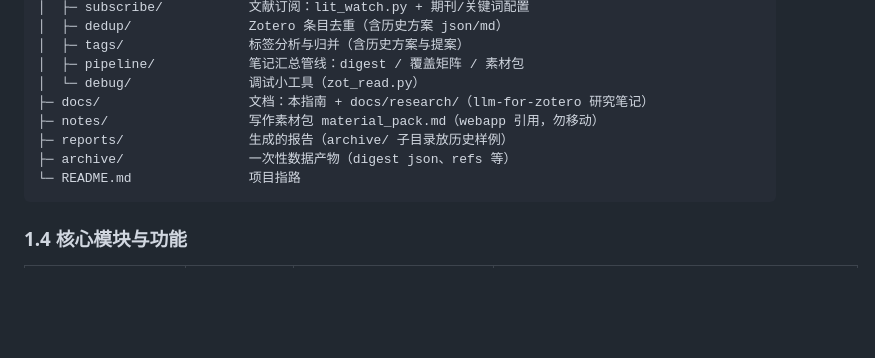
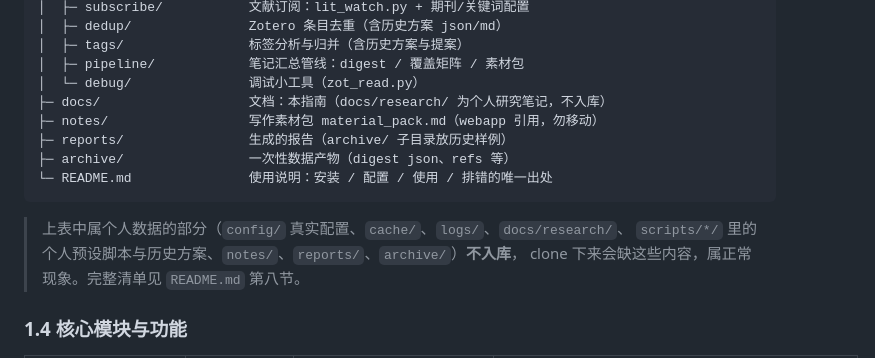
Before and after one commit to kibsonlove/literature_flow, a Markdown page: docs/项目架构与开发指南.md, the part around the change. GitHub-like rendering; blank space fills up the shorter version.

Commit message:
架构指南补注：说明哪些目录 clone 后会缺
1.3 目录树里列了 docs/research/、scripts/*/ 的历史方案等，但这些属个人数据、不入库，
clone 后不存在，容易让人以为仓库残缺。补一段说明并指向 README 第八节的完整清单。

````diff
--- a/docs/项目架构与开发指南.md
+++ b/docs/项目架构与开发指南.md
@@ -51,12 +51,16 @@ literature_flow/
 │  ├─ tags/                标签分析与归并（含历史方案与提案）
 │  ├─ pipeline/            笔记汇总管线：digest / 覆盖矩阵 / 素材包
 │  └─ debug/               调试小工具（zot_read.py）
-├─ docs/                   文档：本指南 + docs/research/（llm-for-zotero 研究笔记）
+├─ docs/                   文档：本指南（docs/research/ 为个人研究笔记，不入库）
 ├─ notes/                  写作素材包 material_pack.md（webapp 引用，勿移动）
 ├─ reports/                生成的报告（archive/ 子目录放历史样例）
 ├─ archive/                一次性数据产物（digest json、refs 等）
-└─ README.md               项目指路
+└─ README.md               使用说明：安装 / 配置 / 使用 / 排错的唯一出处
 ```
+
+> 上表中属个人数据的部分（`config/` 真实配置、`cache/`、`logs/`、`docs/research/`、
+> `scripts/*/` 里的个人预设脚本与历史方案、`notes/`、`reports/`、`archive/`）**不入库**，
+> clone 下来会缺这些内容，属正常现象。完整清单见 `README.md` 第八节。
 
 ### 1.4 核心模块与功能
 
````
